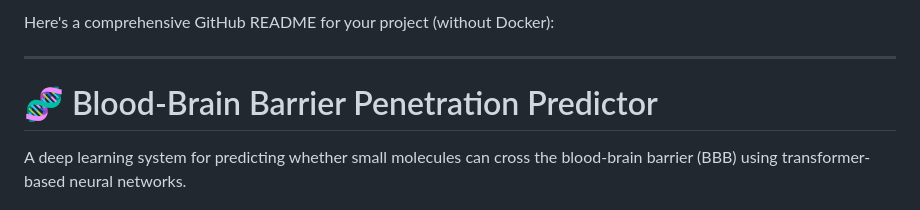
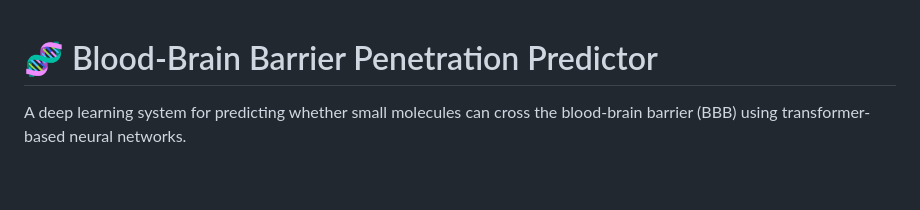
Before and after one commit to Vaanishka/Molecular-Property-Classifier-, a Markdown page: README.md, the part around the change. GitHub-like rendering; blank space fills up the shorter version.

Commit message:
Update README
Removed introductory text from README.

```diff
--- a/README.md
+++ b/README.md
@@ -1,6 +1,3 @@
-Here's a comprehensive GitHub README for your project (without Docker):
-
----
 
 # 🧬 Blood-Brain Barrier Penetration Predictor
 
```
